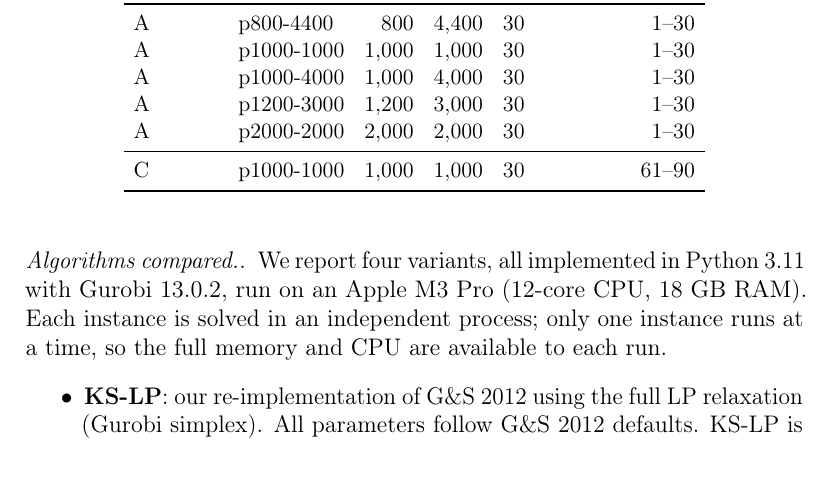
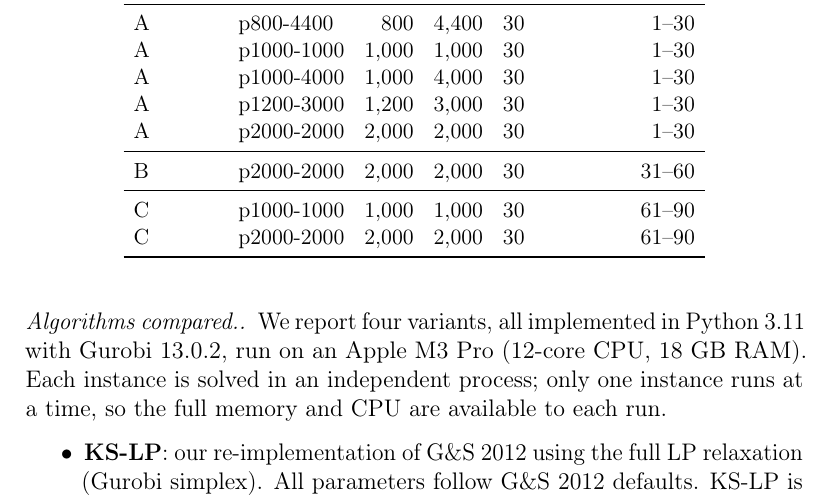
Before and after one commit to klamsal/fks-mscflp, a LaTeX paper (fks_paper/main.tex, which reads fks_paper/sections/experiments.tex): part of page 17 of 29, cut so that both start at the same text. Compiled offline with pdfLaTeX.

Commit message:
Add TB-B and TB-C p2000-2000 to instance families table (Table 1)

```diff
--- a/fks_paper/sections/experiments.tex
+++ b/fks_paper/sections/experiments.tex
@@ -35,7 +35,10 @@ A & p1000-4000 & 1{,}000 & 4{,}000 & 30 & 1--30 \\
 A & p1200-3000 & 1{,}200 & 3{,}000 & 30 & 1--30 \\
 A & p2000-2000 & 2{,}000 & 2{,}000 & 30 & 1--30 \\
 \midrule
+B & p2000-2000 & 2{,}000 & 2{,}000 & 30 & 31--60 \\
+\midrule
 C & p1000-1000 & 1{,}000 & 1{,}000 & 30 & 61--90 \\
+C & p2000-2000 & 2{,}000 & 2{,}000 & 30 & 61--90 \\
 \bottomrule
 \end{tabular}
 \end{table}
```
Also changed, not shown: fks_paper/main.pdf.
